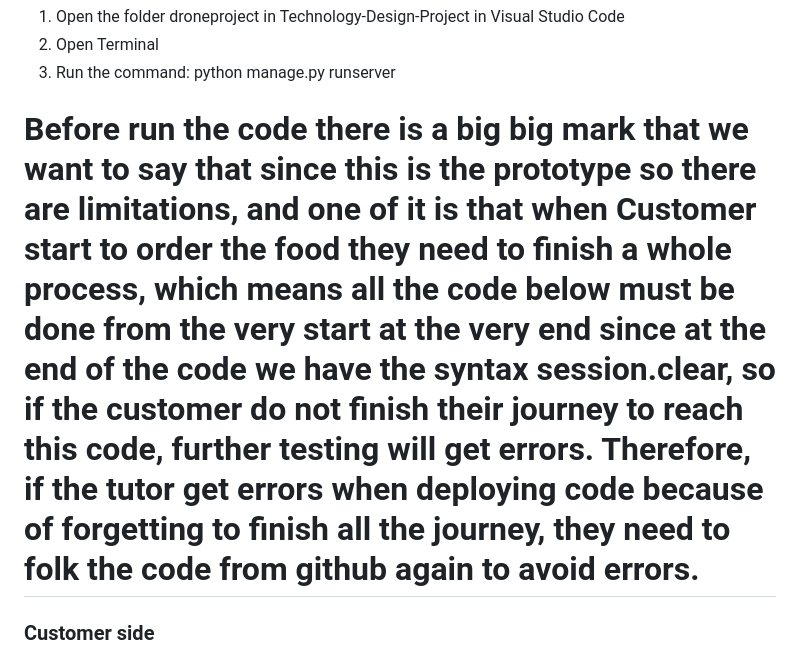
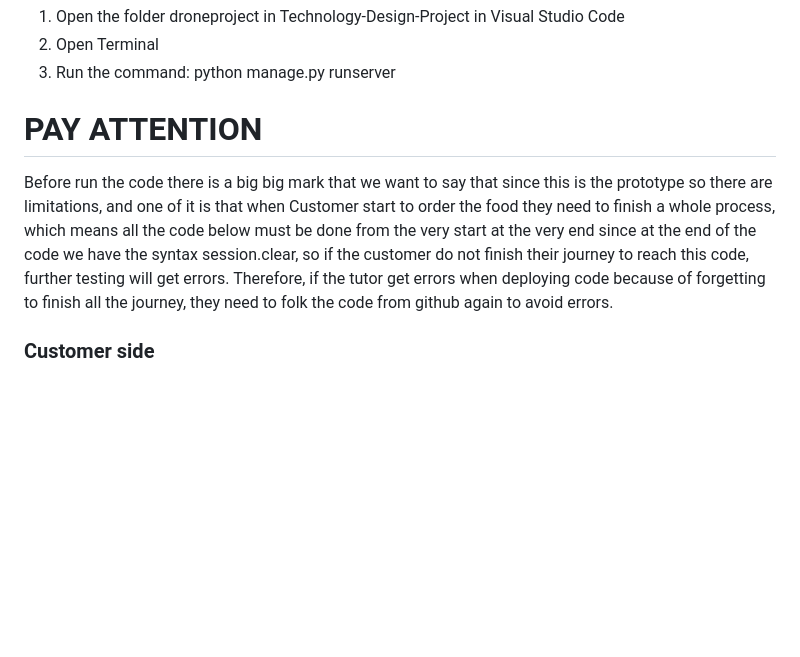
Before and after one commit to Tuandat10/Technology-Design-Project, a Markdown page: README.md, the part around the change. GitHub-like rendering; blank space fills up the shorter version.

```diff
--- a/README.md
+++ b/README.md
@@ -11,7 +11,8 @@ This project is created to meet the Technological Design Project Unit in Sem 1 2
 2. Open Terminal
 3. Run the command: python manage.py runserver
 
-# Before run the code there is a big big mark that we want to say that since this is the prototype so there are limitations, and one of it is that when Customer start to order the food they need to finish a whole process, which means all the code below must be done from the very start at the very end since at the end of the code we have the syntax session.clear, so if the customer do not finish their journey to reach this code, further testing will get errors. Therefore, if the tutor get errors when deploying code because of forgetting to finish all the journey, they need to folk the code from github again to avoid errors.
+# PAY ATTENTION
+Before run the code there is a big big mark that we want to say that since this is the prototype so there are limitations, and one of it is that when Customer start to order the food they need to finish a whole process, which means all the code below must be done from the very start at the very end since at the end of the code we have the syntax session.clear, so if the customer do not finish their journey to reach this code, further testing will get errors. Therefore, if the tutor get errors when deploying code because of forgetting to finish all the journey, they need to folk the code from github again to avoid errors.
 ### Customer side
 1. Access the Customer UI by this url: localhost:8000. The user will access to the login page. At this stage the user can create a new account or you the existing one that team has created before (username: trangeupadi123@gmail.com password: 123123)
 2. After login, user will access home page, at this stage, the user can click the food they want, or they can click to restaurant and choose food from restaurant page. At this stage we recommend the tutor to choose food from taco restaurant since in the restaurant side we will provide you an account of taco restaurant. PAY ATTENTION because of project's limitation so the user just only choose food from one restaurant each order otherwise, the user will get error in further steps.
```
